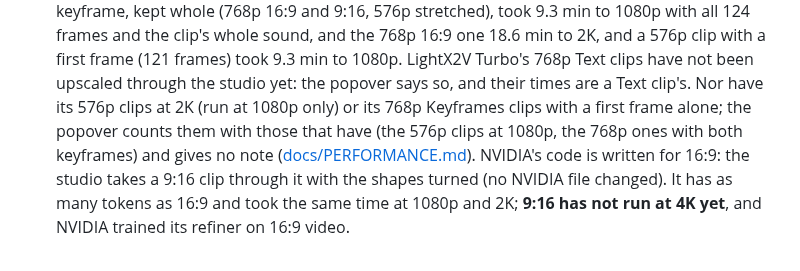
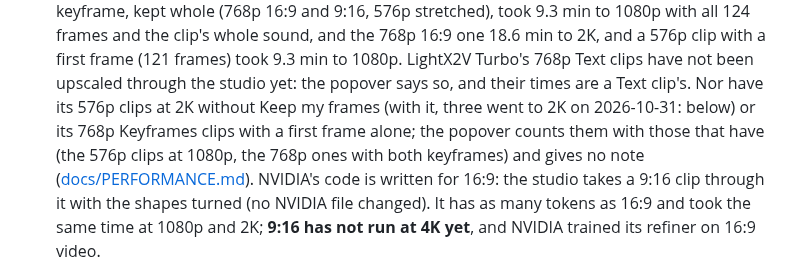
Before and after one commit to slogonomo/lf-studio, a Markdown page: README.md, the part around the change. Drawn GitHub-style.

Commit message:
Docs: LightX2V Turbo's 576p clips have gone to 2K, with Keep my frames (2026-10-31)

```diff
--- a/README.md
+++ b/README.md
@@ -191,8 +191,9 @@ tool `upscale` ([docs/API.md](docs/API.md#upscale-experimental-post-apiupscale))
   stretched), took 9.3 min to 1080p with all 124 frames and the clip's whole sound, and the 768p 16:9 one 18.6 min to
   2K, and a 576p clip with a first frame (121 frames) took 9.3 min to 1080p. LightX2V Turbo's 768p Text clips have not
   been upscaled through the studio yet: the popover says so, and their times are a Text clip's. Nor have its 576p clips
-  at 2K (run at 1080p only) or its 768p Keyframes clips with a first frame alone; the popover counts them with those
-  that have (the 576p clips at 1080p, the 768p ones with both keyframes) and gives no note
+  at 2K without Keep my frames (with it, three went to 2K on 2026-10-31: below) or its 768p Keyframes clips with a
+  first frame alone; the popover counts them with those that have (the 576p clips at 1080p, the 768p ones with both
+  keyframes) and gives no note
   ([docs/PERFORMANCE.md](docs/PERFORMANCE.md#experimental-upscale-open-h3-regenerate-2k)). NVIDIA's
   code is written for 16:9: the studio takes a 9:16 clip through it with the shapes turned (no NVIDIA file changed). It
   has as many tokens as 16:9 and took the same time at 1080p and 2K; **9:16 has not run at 4K yet**, and NVIDIA trained
```
Also changed, not shown: docs/API.md (+3 -2 lines), docs/PERFORMANCE.md (+3 -3 lines).
